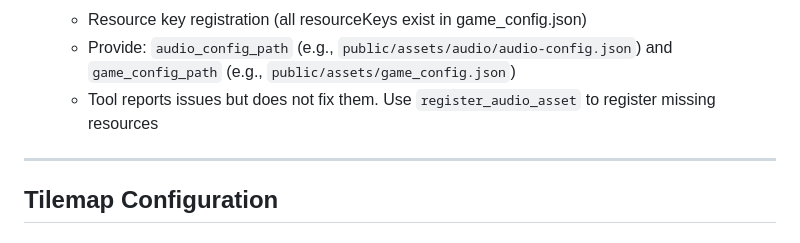
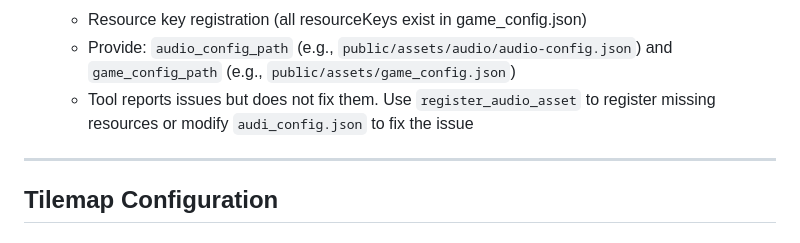
Before and after one commit to Yiyang-Chen/phaser_templetes, a Markdown page: 2Dplatformer/docs/PROMPT.md, the part around the change. Drawn GitHub-style.

Commit message:
MOD: 优化audio prompt

```diff
--- a/2Dplatformer/docs/PROMPT.md
+++ b/2Dplatformer/docs/PROMPT.md
@@ -41,7 +41,7 @@
   - Mapping references (sceneMapping and animationMapping values exist in assets)
   - Resource key registration (all resourceKeys exist in game_config.json)
   - Provide: `audio_config_path` (e.g., `public/assets/audio/audio-config.json`) and `game_config_path` (e.g., `public/assets/game_config.json`)
-  - Tool reports issues but does not fix them. Use `register_audio_asset` to register missing resources
+  - Tool reports issues but does not fix them. Use `register_audio_asset` to register missing resources or modify `audi_config.json` to fix the issue
 
 ---
 
```
